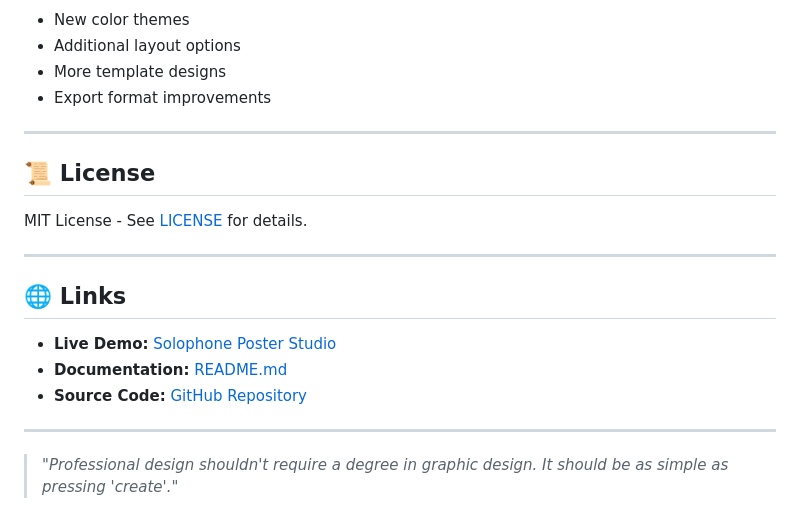
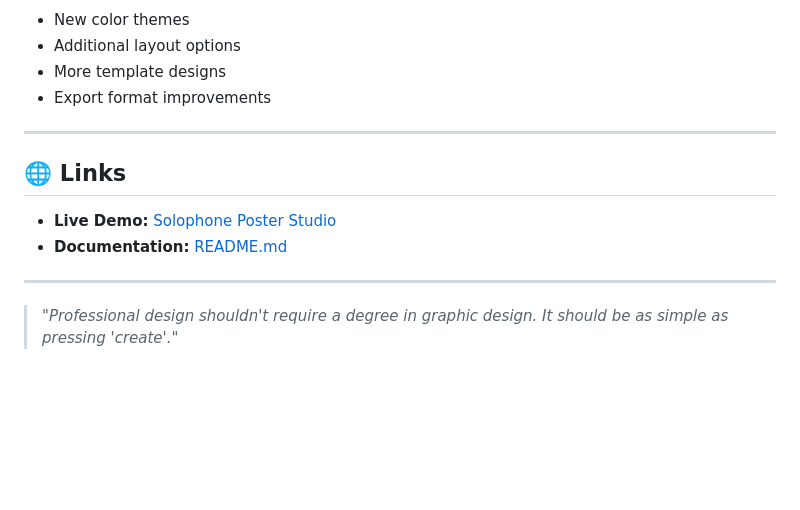
Before and after one commit to Fahad-BA/solophone, a Markdown page: README.md, the part around one of its changes. Drawn GitHub-style; blank space fills up the shorter version.

Commit message:
Update README by removing License and changing demo link
Removed License section and updated Live Demo URL.

```diff
--- a/README.md
+++ b/README.md
@@ -221,11 +221,5 @@ We believe in focused innovation. Join us in building the future of specialized
 
 ---
 
-## 📜 License
-
-MIT License - See [LICENSE](LICENSE) for details.
-
----
-
 ## 🌐 Links
 
@@ -233,5 +227,4 @@ MIT License - See [LICENSE](LICENSE) for details.
 - **Documentation:** [README.md](README.md)
-- **Source Code:** [GitHub Repository](https://github.com/your-repo/solophone)
 
 ---
 
```
Also changed, not shown: other parts of README.md (+1 -1 lines).
